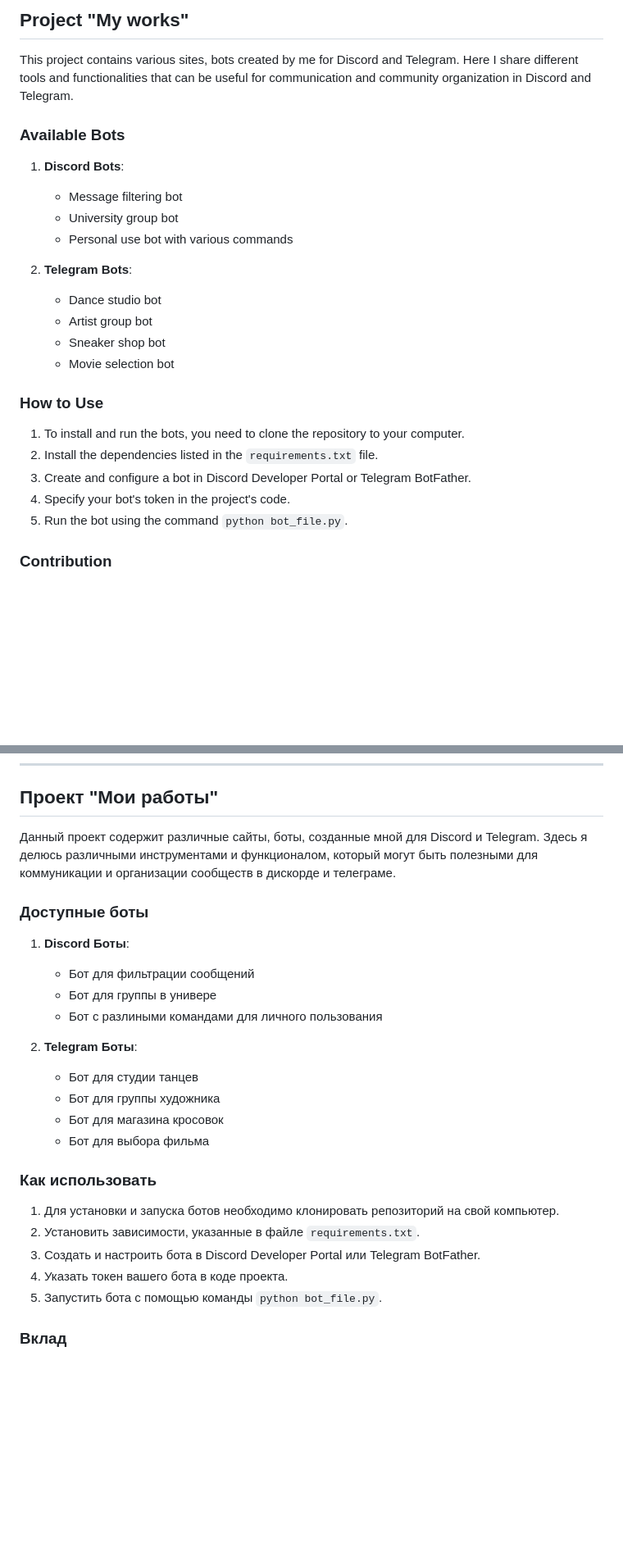
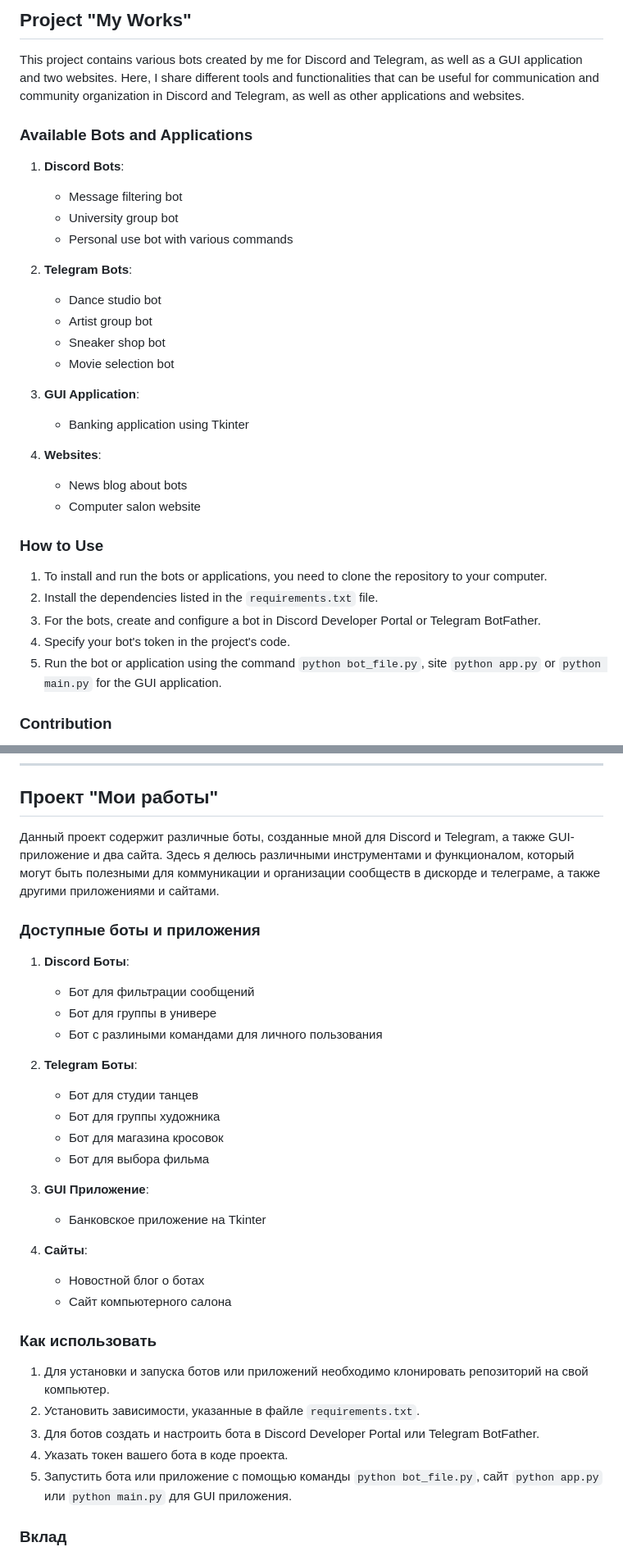
Before and after one commit to ran5omware/Bots, a Markdown page: README.md, 2 parts joined by grey strips. Shown: that part at 82% size. Drawn GitHub-style; blank space fills up the shorter version.

```diff
--- a/README.md
+++ b/README.md
@@ -1,8 +1,8 @@
-## Project "My works"
+## Project "My Works"
 
-This project contains various sites, bots created by me for Discord and Telegram. Here I share different tools and functionalities that can be useful for communication and community organization in Discord and Telegram.
+This project contains various bots created by me for Discord and Telegram, as well as a GUI application and two websites. Here, I share different tools and functionalities that can be useful for communication and community organization in Discord and Telegram, as well as other applications and websites.
 
-### Available Bots
+### Available Bots and Applications
 
 1. **Discord Bots**:
    - Message filtering bot
@@ -15,13 +15,20 @@ This project contains various sites, bots created by me for Discord and Telegram
    - Sneaker shop bot
    - Movie selection bot
 
+3. **GUI Application**:
+   - Banking application using Tkinter
+
+4. **Websites**:
+   - News blog about bots
+   - Computer salon website
+
 ### How to Use
 
-1. To install and run the bots, you need to clone the repository to your computer.
+1. To install and run the bots or applications, you need to clone the repository to your computer.
 2. Install the dependencies listed in the `requirements.txt` file.
-3. Create and configure a bot in Discord Developer Portal or Telegram BotFather.
+3. For the bots, create and configure a bot in Discord Developer Portal or Telegram BotFather.
 4. Specify your bot's token in the project's code.
-5. Run the bot using the command `python bot_file.py`.
+5. Run the bot or application using the command `python bot_file.py`, site `python app.py` or `python main.py` for the GUI application.
 
 ### Contribution
 
@@ -43,9 +50,9 @@ Thank you for your interest in the project! Stay tuned. 🚀
 
 ## Проект "Мои работы"
 
-Данный проект содержит различные сайты, боты, созданные мной для Discord и Telegram. Здесь я делюсь различными инструментами и функционалом, который могут быть полезными для коммуникации и организации сообществ в дискорде и телеграме.
+Данный проект содержит различные боты, созданные мной для Discord и Telegram, а также GUI-приложение и два сайта. Здесь я делюсь различными инструментами и функционалом, который могут быть полезными для коммуникации и организации сообществ в дискорде и телеграме, а также другими приложениями и сайтами.
 
-### Доступные боты
+### Доступные боты и приложения
 
 1. **Discord Боты**:
    - Бот для фильтрации сообщений
@@ -58,13 +65,20 @@ Thank you for your interest in the project! Stay tuned. 🚀
    - Бот для магазина кросовок
    - Бот для выбора фильма
 
+3. **GUI Приложение**:
+   - Банковское приложение на Tkinter
+
+4. **Сайты**:
+   - Новостной блог о ботах
+   - Сайт компьютерного салона
+
 ### Как использовать
 
-1. Для установки и запуска ботов необходимо клонировать репозиторий на свой компьютер.
+1. Для установки и запуска ботов или приложений необходимо клонировать репозиторий на свой компьютер.
 2. Установить зависимости, указанные в файле `requirements.txt`.
-3. Создать и настроить бота в Discord Developer Portal или Telegram BotFather.
+3. Для ботов создать и настроить бота в Discord Developer Portal или Telegram BotFather.
 4. Указать токен вашего бота в коде проекта.
-5. Запустить бота с помощью команды `python bot_file.py`.
+5. Запустить бота или приложение с помощью команды `python bot_file.py`, сайт `python app.py` или `python main.py` для GUI приложения.
 
 ### Вклад
 
```
